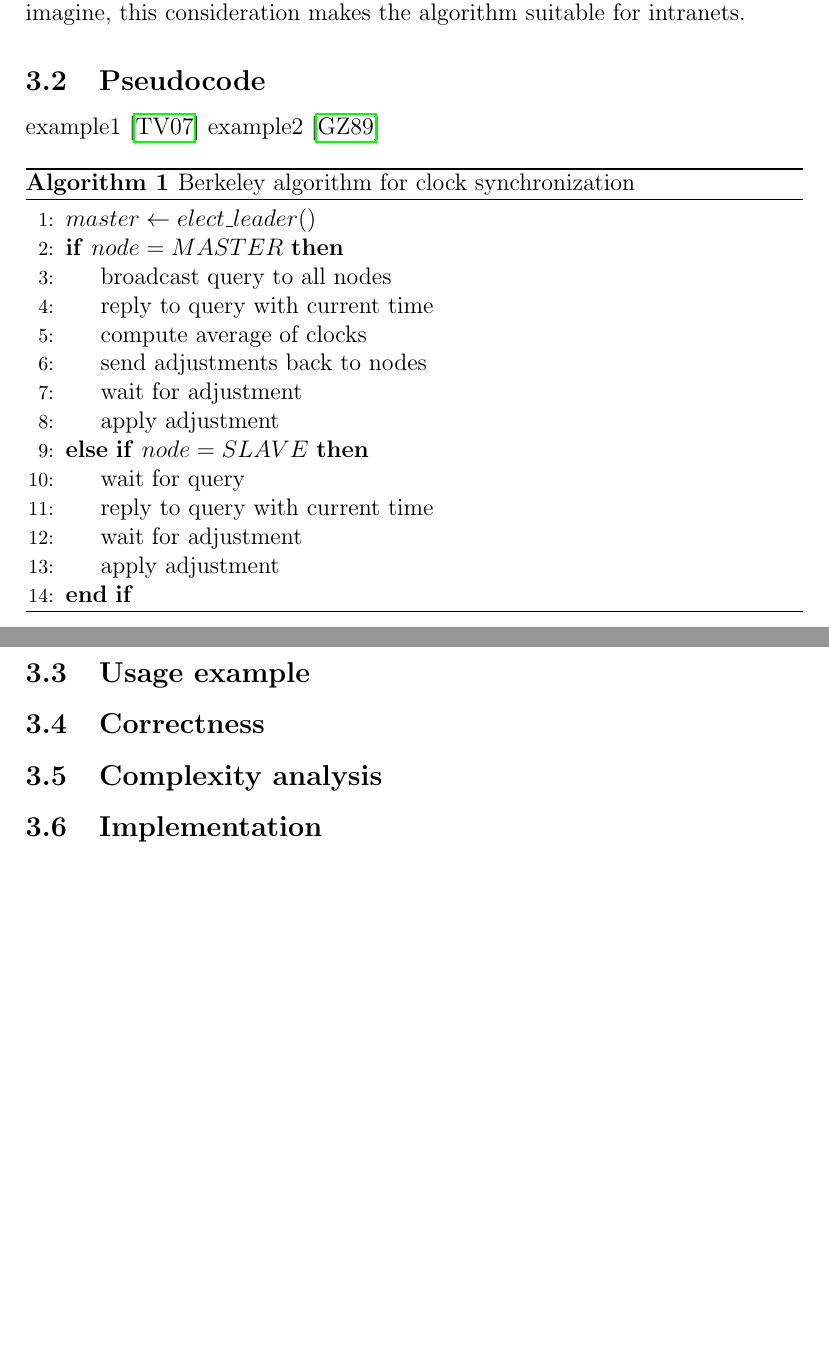
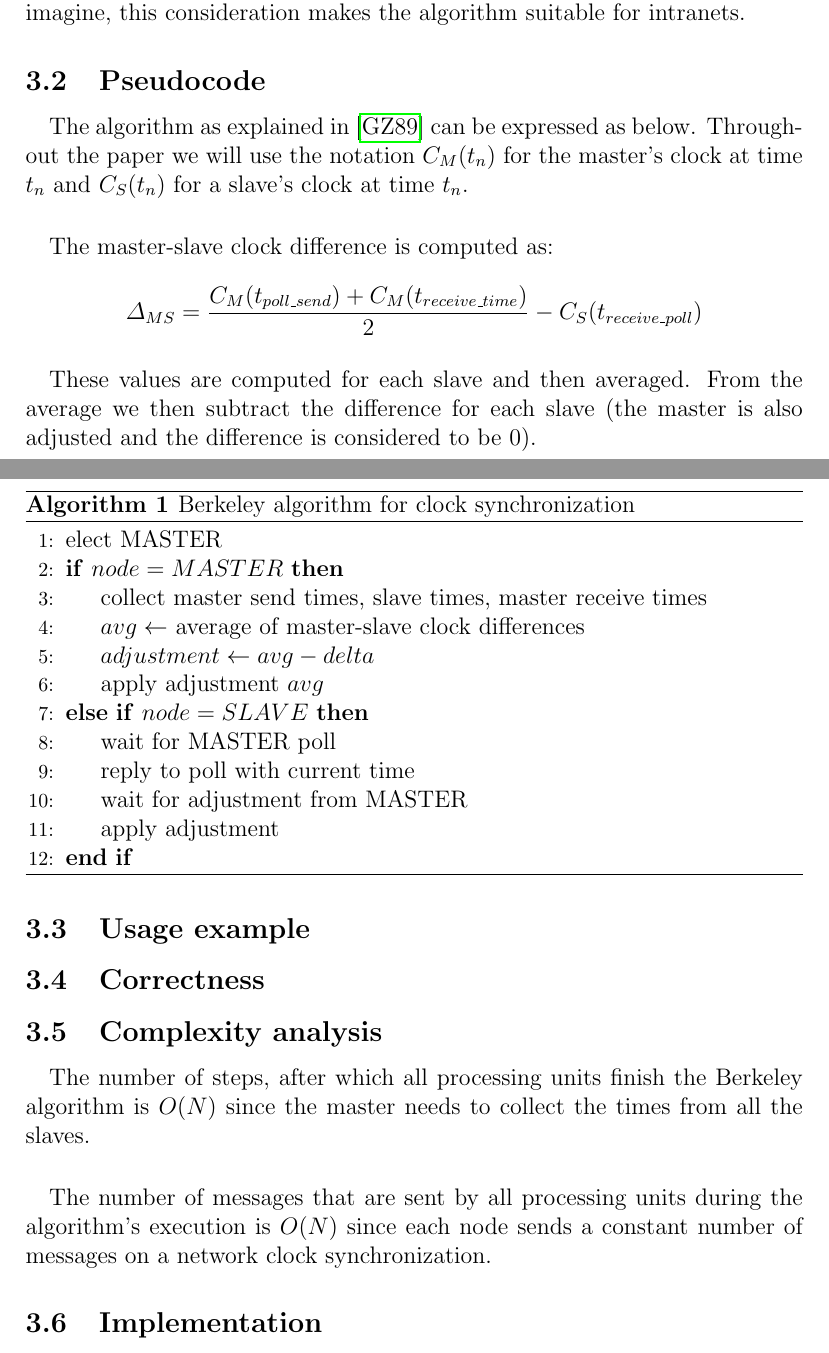
Before and after one commit to mcdobr/berkeley-algorithm, a LaTeX document (documentation.tex): two parts of pages 2 and 3 of 3 before the commit and two parts of pages 2 and 3 of 4 after it, joined at a grey line, cut so that both start at the same text, the shorter picture padded with empty space. Compiled offline with pdfLaTeX.

Commit message:
Modify documentation

```diff
--- a/documentation.tex
+++ b/documentation.tex
@@ -12,12 +12,13 @@
 
 \usepackage{algorithm}
 \usepackage{algpseudocode}
+\usepackage{algorithmicx}
 
 
 
 \title{Berkeley algorithm for clock synchronization}
 \author{Mircea-Constantin Dobreanu}
-\date{03/01/2020}
+\date{16/01/2020}
 
 \begin{document}
 \maketitle
@@ -49,24 +50,31 @@ The actual time is computed by taking the average of all values, with the possib
 
 
 \subsection{Pseudocode}
-example1 \cite{tanenbaum2007distributed}
-example2 \cite{gusella1989accuracy}
+\paragraph{}
+The algorithm as explained in \cite{gusella1989accuracy} can be expressed as below. Throughout the paper we will use the notation $C_{M}(t_{n})$ for the master's clock at time $t_{n}$ and $C_{S}(t_{n})$ for a slave's clock at time $t_{n}$.
+\paragraph{}
+The master-slave clock difference is computed as:
+
+	$$
+		\varDelta_{MS} = \frac{C_{M}(t_{poll\_send}) + C_{M}(t_{receive\_time})}{2} -C_{S}(t_{receive\_poll})
+	$$
+
+\paragraph{}
+These values are computed for each slave and then averaged. From the average we then subtract the difference for each slave (the master is also adjusted and the difference is considered to be 0).
 
 \begin{algorithm}
 \caption{Berkeley algorithm for clock synchronization}
 \begin{algorithmic}[1]
-	\State $master \leftarrow elect \textunderscore leader()$
+	\State elect MASTER
 	\If{$node=MASTER$}
-		\State broadcast query to all nodes
-		\State reply to query with current time
-		\State compute average of clocks
-		\State send adjustments back to nodes
-		\State wait for adjustment
-		\State apply adjustment
+		\State collect master send times, slave times, master receive times
+		\State $avg \gets $ average of master-slave clock differences
+		\State $adjustment \gets avg-delta$
+		\State apply adjustment $avg$
 	\ElsIf{$node = SLAVE$}
-		\State wait for query
-		\State reply to query with current time
-		\State wait for adjustment
+		\State wait for MASTER poll
+		\State reply to poll with current time
+		\State wait for adjustment from MASTER
 		\State apply adjustment
 	\EndIf
 \end{algorithmic}
@@ -77,11 +85,16 @@ example2 \cite{gusella1989accuracy}
 \subsection{Correctness}
 
 \subsection{Complexity analysis}
+\paragraph{}
+The number of steps, after which all processing units finish the Berkeley algorithm is $O(N)$ since the master needs to collect the times from all the slaves.
 
-\subsection{Implementation}
-
-For the sake of simplicity the first node was considered to be master since the scope of the problem is to demonstrate a solution to clock synchronization.
+\paragraph{}
+The number of messages that are sent by all processing units during the algorithm's execution is $O(N)$ since each node sends a constant number of messages on a network clock synchronization.
 
 
 
+\subsection{Implementation}
+\paragraph{}
+For the sake of simplicity the first node was considered to be master since the scope of the problem is to demonstrate a solution to clock synchronization. Leader (master) election is also more of a topic to make this algorithm fault tolerant: slave nodes notice that the master does not respond or poll, then they know to trigger the election process.
+
 \subsection{Testing}
```
Also changed, not shown: documentation.tex (3 more changed lines).
